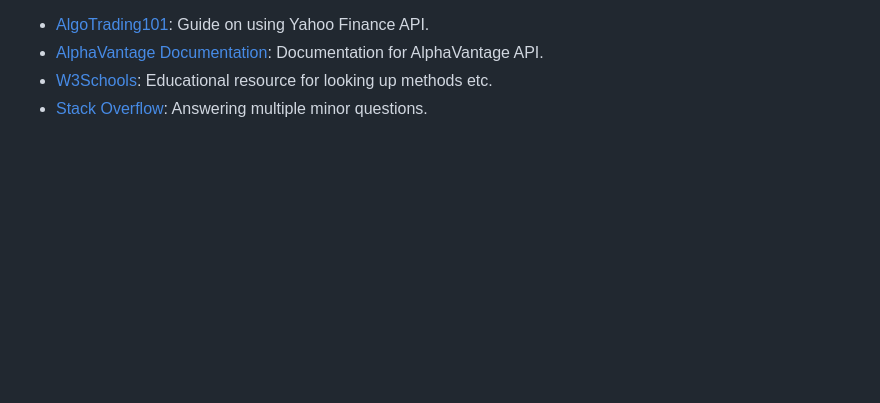
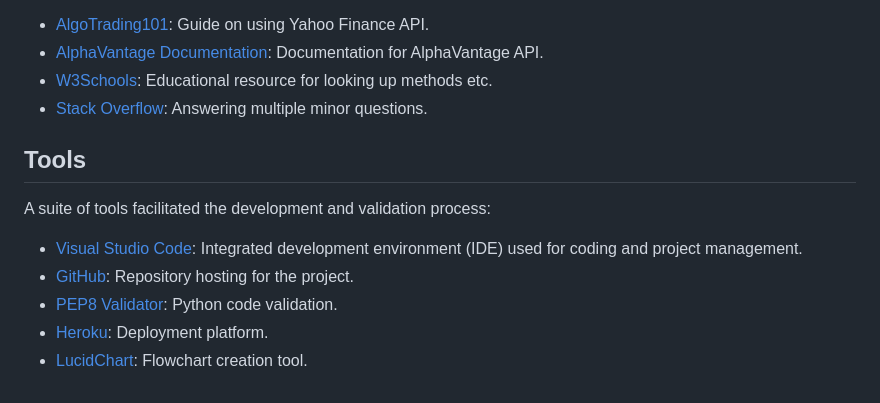
Before and after one commit to equaynor/ticker-truth, a Markdown page: README.md, the part around the change. Rendered like a GitHub page; blank space fills up the shorter version.

Commit message:
Add tools section to readme.md

```diff
--- a/README.md
+++ b/README.md
@@ -254,3 +254,13 @@ Additional resources and references include:
 - [AlphaVantage Documentation](https://www.alphavantage.co/documentation/#dailyadj): Documentation for AlphaVantage API.
 - [W3Schools](https://www.w3schools.com/): Educational resource for looking up methods etc.
 - [Stack Overflow](https://stackoverflow.com/): Answering multiple minor questions.
+
+## Tools
+
+A suite of tools facilitated the development and validation process:
+
+- [Visual Studio Code](https://code.visualstudio.com/): Integrated development environment (IDE) used for coding and project management.
+- [GitHub](https://github.com/): Repository hosting for the project.
+- [PEP8 Validator](https://pep8ci.herokuapp.com/): Python code validation.
+- [Heroku](https://dashboard.heroku.com/): Deployment platform.
+- [LucidChart](https://www.lucidchart.com/): Flowchart creation tool.
```
